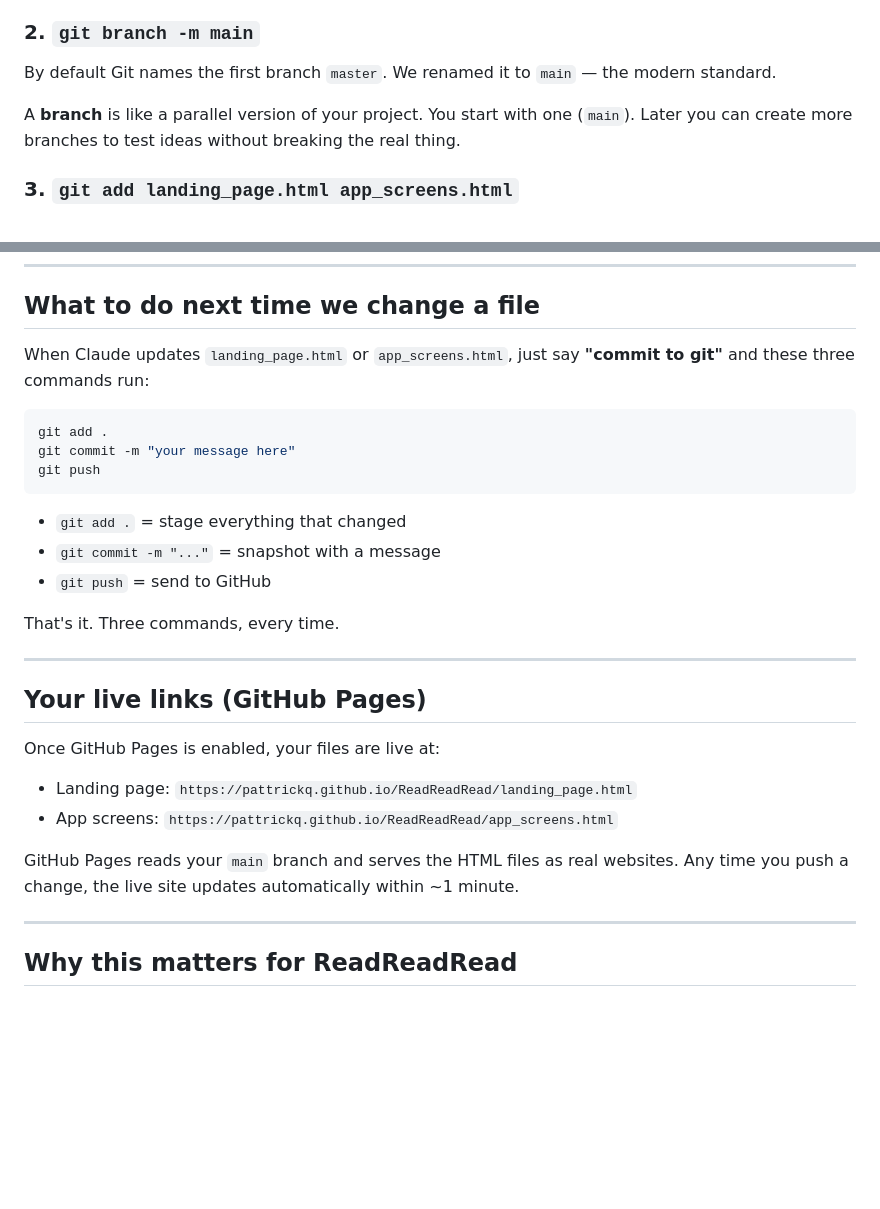
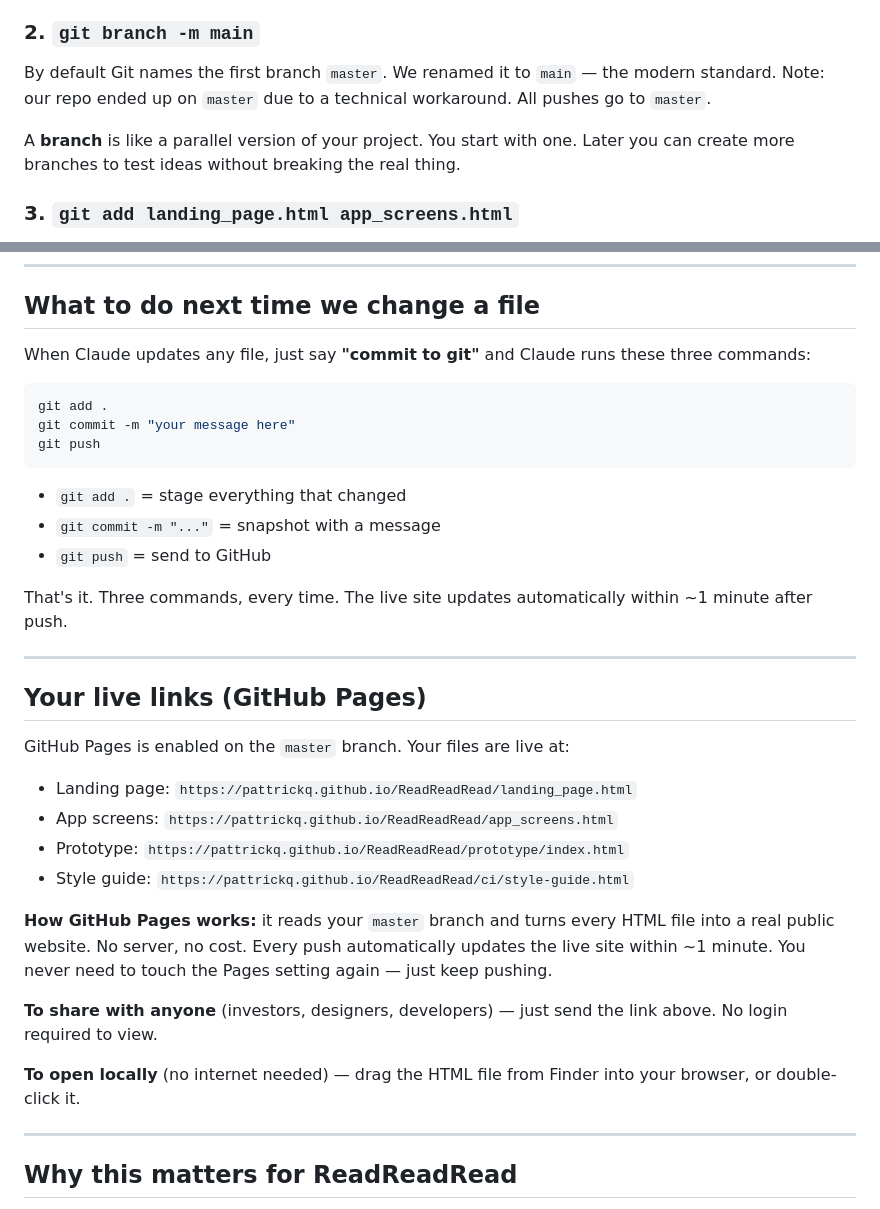
Before and after one commit to pattrickq/ReadReadRead, a Markdown page: knowledge/git-basics.md, 2 parts joined by grey strips. Rendered like a GitHub page; blank space fills up the shorter version.

Commit message:
docs: update git-basics with GitHub Pages info and correct branch name

````diff
--- a/knowledge/git-basics.md
+++ b/knowledge/git-basics.md
@@ -26,8 +26,9 @@ Git created a hidden `.git` folder inside it — that's where all the history li
 
 ### 2. `git branch -m main`
 By default Git names the first branch `master`. We renamed it to `main` — the modern standard.
+Note: our repo ended up on `master` due to a technical workaround. All pushes go to `master`.
 
-A **branch** is like a parallel version of your project. You start with one (`main`). Later you can create more branches to test ideas without breaking the real thing.
+A **branch** is like a parallel version of your project. You start with one. Later you can create more branches to test ideas without breaking the real thing.
 
 ### 3. `git add landing_page.html app_screens.html`
 We told Git: *"include these two files in the next snapshot."*
@@ -66,7 +67,7 @@ The `-u` means "remember this connection so future pushes are just `git push`."
 
 ## What to do next time we change a file
 
-When Claude updates `landing_page.html` or `app_screens.html`, just say **"commit to git"** and these three commands run:
+When Claude updates any file, just say **"commit to git"** and Claude runs these three commands:
 
 ```bash
 git add .
@@ -78,18 +79,24 @@ git push
 - `git commit -m "..."` = snapshot with a message
 - `git push` = send to GitHub
 
-That's it. Three commands, every time.
+That's it. Three commands, every time. The live site updates automatically within ~1 minute after push.
 
 ---
 
 ## Your live links (GitHub Pages)
 
-Once GitHub Pages is enabled, your files are live at:
+GitHub Pages is enabled on the `master` branch. Your files are live at:
 
 - Landing page: `https://pattrickq.github.io/ReadReadRead/landing_page.html`
 - App screens: `https://pattrickq.github.io/ReadReadRead/app_screens.html`
+- Prototype: `https://pattrickq.github.io/ReadReadRead/prototype/index.html`
+- Style guide: `https://pattrickq.github.io/ReadReadRead/ci/style-guide.html`
 
-GitHub Pages reads your `main` branch and serves the HTML files as real websites. Any time you push a change, the live site updates automatically within ~1 minute.
+**How GitHub Pages works:** it reads your `master` branch and turns every HTML file into a real public website. No server, no cost. Every push automatically updates the live site within ~1 minute. You never need to touch the Pages setting again — just keep pushing.
+
+**To share with anyone** (investors, designers, developers) — just send the link above. No login required to view.
+
+**To open locally** (no internet needed) — drag the HTML file from Finder into your browser, or double-click it.
 
 ---
 
````
